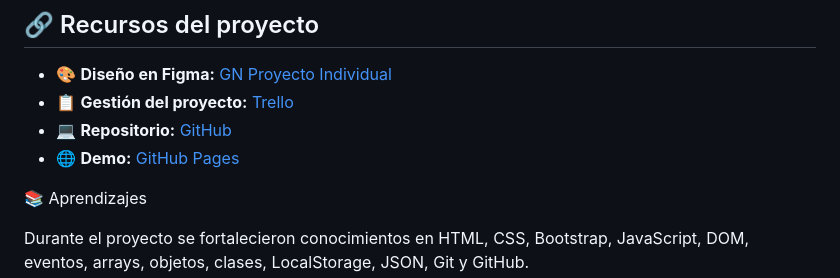
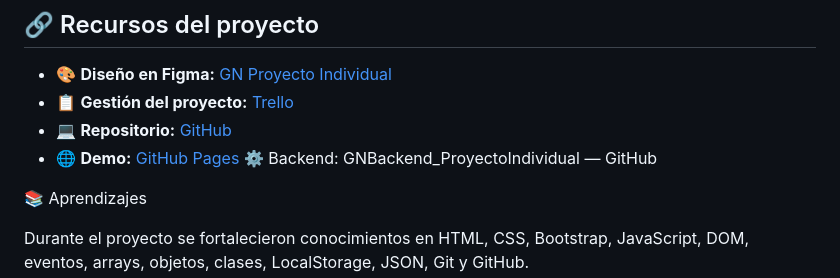
Before and after one commit to carc0813/GNProyecto_Individual, a Markdown page: README.md, the part around the change. GitHub-like rendering.

Commit message:
repo del backend

```diff
--- a/README.md
+++ b/README.md
@@ -166,7 +166,7 @@ Docker.
 - 📋 **Gestión del proyecto:** [Trello](https://trello.com/invite/b/6a6ba63d04de471e6edc3522/ATTId85357b2819d251bb842b2f6a8e31d4aA70F83A7/gnproyectoindividual)
 - 💻 **Repositorio:** [GitHub](https://github.com/carc0813/GNProyecto_Individual.git)
 - 🌐 **Demo:** [GitHub Pages](https://carc0813.github.io/GNProyecto_Individual/)
-
+⚙️ Backend: GNBackend_ProyectoIndividual — GitHub
 
 
 📚 Aprendizajes
```
